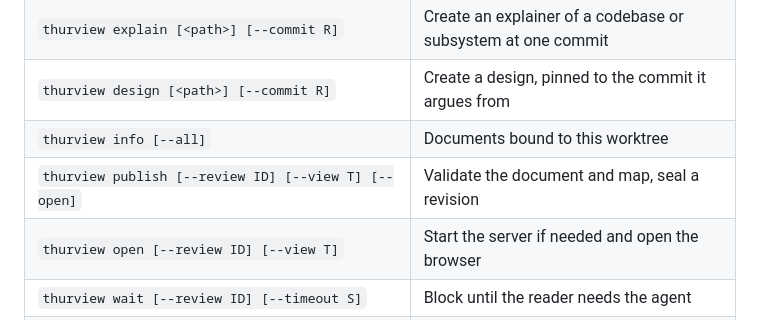
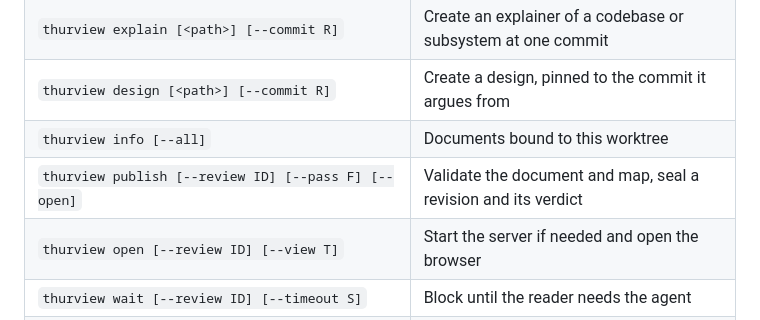
Before and after one commit to Thurbeen/thurview, a Markdown page: README.md, the part around the change. Drawn GitHub-style.

Commit message:
docs: describe the report page and publish --pass

```diff
--- a/README.md
+++ b/README.md
@@ -78,7 +78,7 @@ decision, and the queue on the home page) is in [docs/READER.md](docs/READER.md)
 | `thurview explain [<path>] [--commit R]`                    | Create an explainer of a codebase or subsystem at one commit      |
 | `thurview design [<path>] [--commit R]`                     | Create a design, pinned to the commit it argues from              |
 | `thurview info [--all]`                                     | Documents bound to this worktree                                  |
-| `thurview publish [--review ID] [--view T] [--open]`        | Validate the document and map, seal a revision                    |
+| `thurview publish [--review ID] [--pass F] [--open]`        | Validate the document and map, seal a revision and its verdict    |
 | `thurview open [--review ID] [--view T]`                    | Start the server if needed and open the browser                   |
 | `thurview wait [--review ID] [--timeout S]`                 | Block until the reader needs the agent                            |
 | `thurview threads list\|get\|reply\|resolve`                | Read and answer threads                                           |
```
Also changed, not shown: docs/READER.md (+14 -4 lines), 1 other file.
